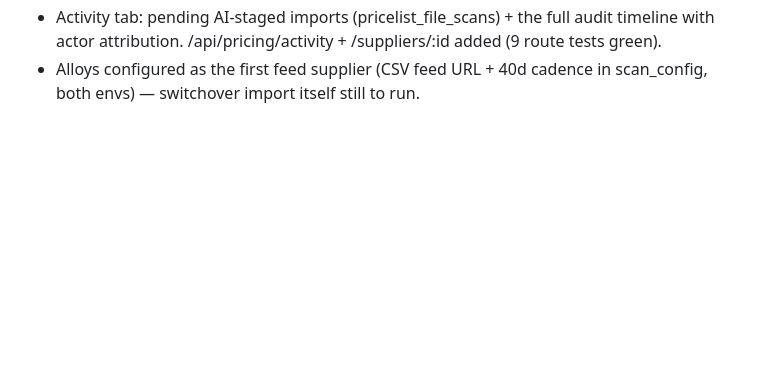
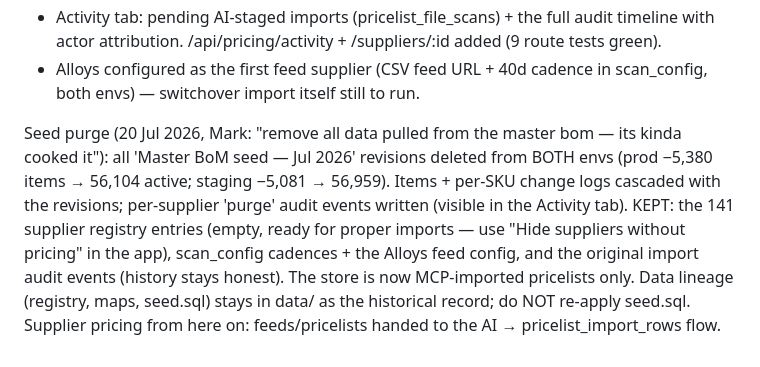
Before and after one commit to SKS-MStow/sks-pricing-db, a Markdown page: PLAN.md, the part around the change. GitHub-like rendering; blank space fills up the shorter version.

Commit message:
Record Master BoM seed purge (both envs) — store is MCP-sourced only now
Co-Authored-By: Claude Fable 5 <noreply@anthropic.com>

```diff
--- a/PLAN.md
+++ b/PLAN.md
@@ -312,3 +312,15 @@ writes go through the MCP pricelist flow. Shipped instead:
   added (9 route tests green).
 - Alloys configured as the first feed supplier (CSV feed URL + 40d cadence in
   scan_config, both envs) — switchover import itself still to run.
+
+Seed purge (20 Jul 2026, Mark: "remove all data pulled from the master bom —
+its kinda cooked it"): all 'Master BoM seed — Jul 2026' revisions deleted from
+BOTH envs (prod −5,380 items → 56,104 active; staging −5,081 → 56,959).
+Items + per-SKU change logs cascaded with the revisions; per-supplier 'purge'
+audit events written (visible in the Activity tab). KEPT: the 141 supplier
+registry entries (empty, ready for proper imports — use "Hide suppliers
+without pricing" in the app), scan_config cadences + the Alloys feed config,
+and the original import audit events (history stays honest). The store is now
+MCP-imported pricelists only. Data lineage (registry, maps, seed.sql) stays in
+data/ as the historical record; do NOT re-apply seed.sql. Supplier pricing
+from here on: feeds/pricelists handed to the AI → pricelist_import_rows flow.
```
